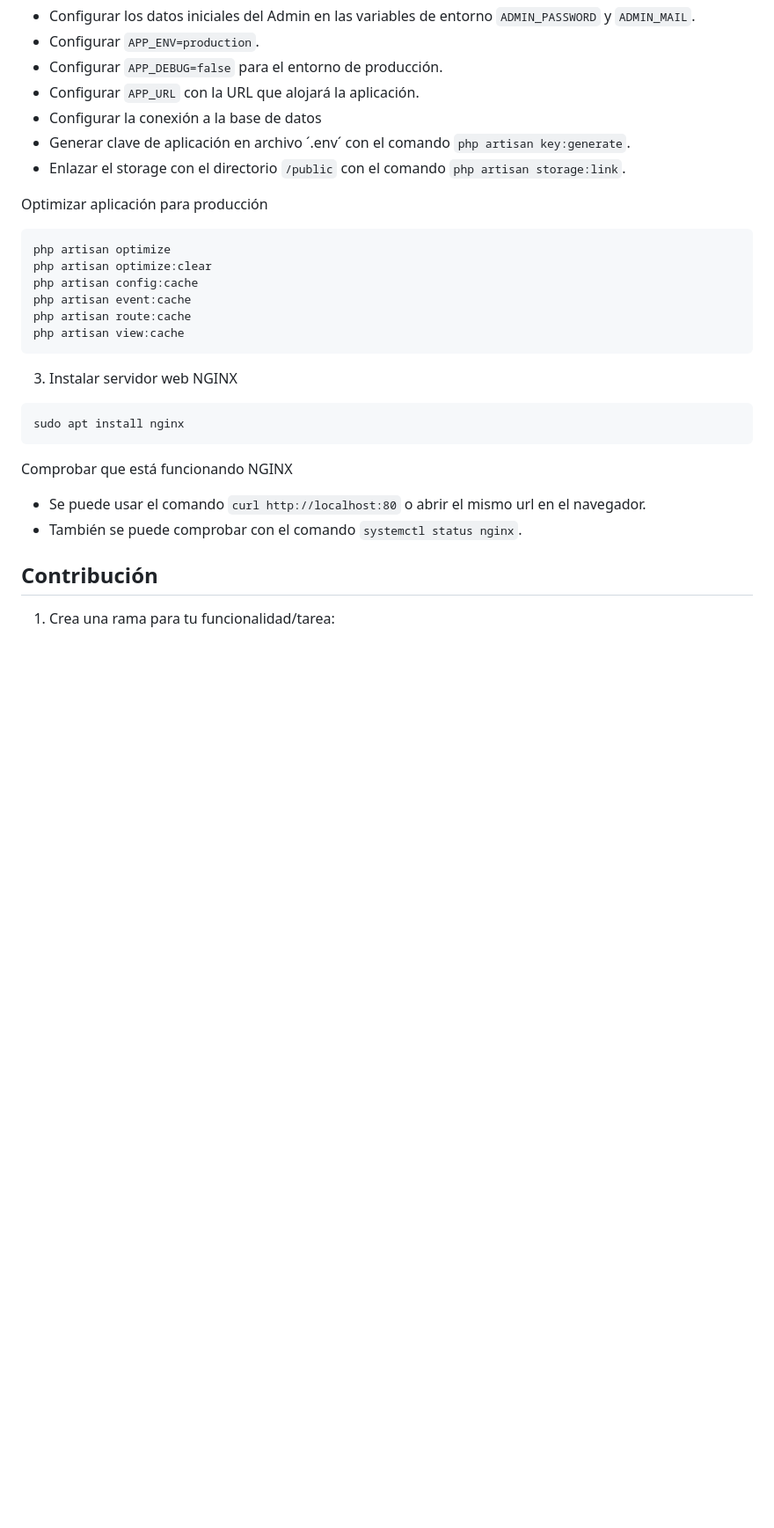
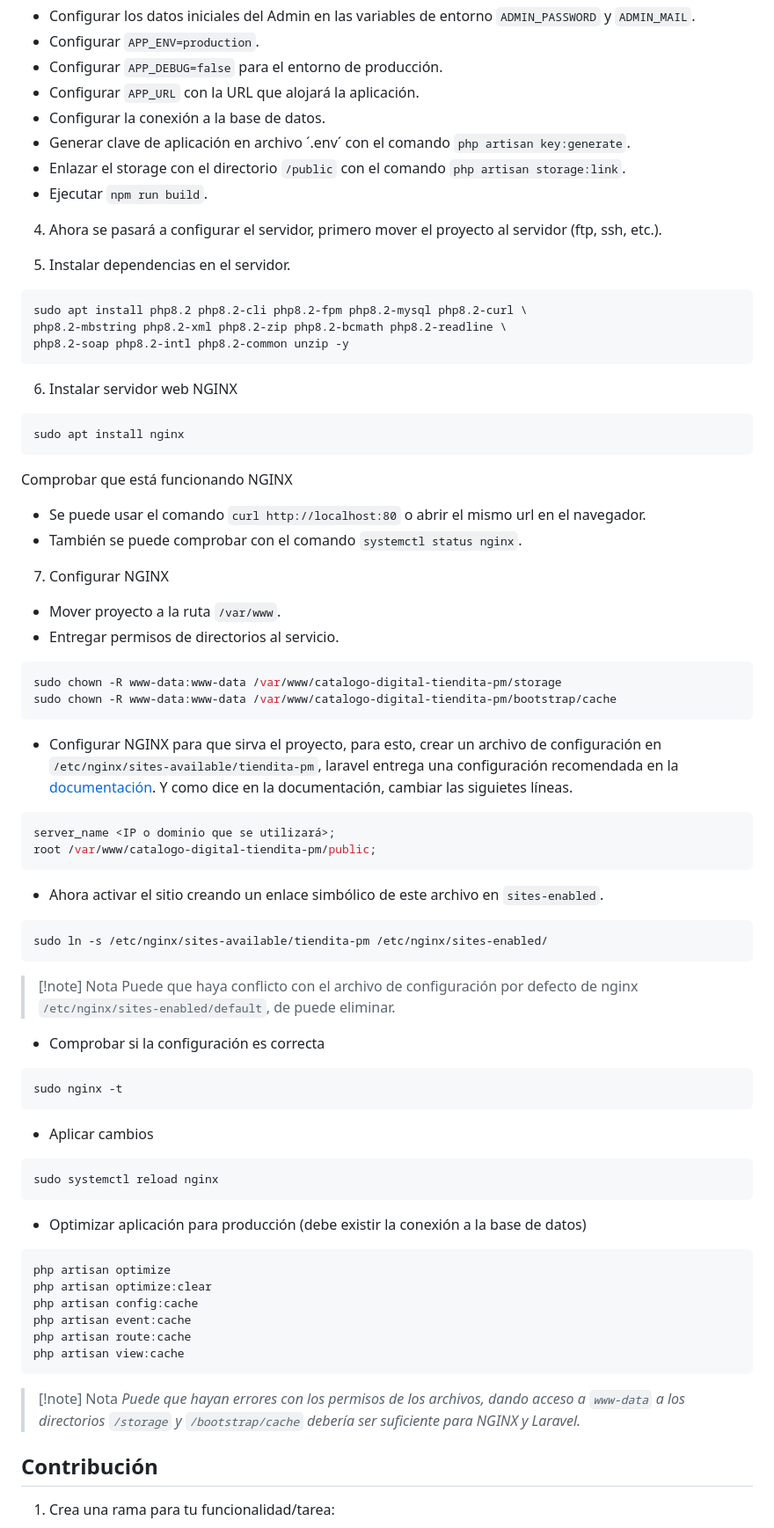
Before and after one commit to garaneda21/catalogo-digital-tiendita-pm, a Markdown page: README.md, the part around one of its changes. Shown at 88% size. GitHub-like rendering; folded sections open; blank space fills up the shorter version.

Commit message:
pasos de despliegue a producción añadidos al README

````diff
--- a/README.md
+++ b/README.md
@@ -131,18 +124,70 @@ cp .env.example .env
 - Configurar `APP_ENV=production`.
 - Configurar `APP_DEBUG=false` para el entorno de producción.
 - Configurar `APP_URL` con la URL que alojará la aplicación.
-- Configurar la conexión a la base de datos
+- Configurar la conexión a la base de datos.
 - Generar clave de aplicación en archivo ´.env´ con el comando `php artisan key:generate`.
 - Enlazar el storage con el directorio `/public` con el comando `php artisan storage:link`.
+- Ejecutar `npm run build`.
 
+4. Ahora se pasará a configurar el servidor, primero mover el proyecto al servidor (ftp, ssh, etc.).
 
+5. Instalar dependencias en el servidor.
 
+```bash
+sudo apt install php8.2 php8.2-cli php8.2-fpm php8.2-mysql php8.2-curl \
+php8.2-mbstring php8.2-xml php8.2-zip php8.2-bcmath php8.2-readline \
+php8.2-soap php8.2-intl php8.2-common unzip -y
+```
 
+6. Instalar servidor web NGINX
 
+```bash
+sudo apt install nginx
+```
 
+Comprobar que está funcionando NGINX
+- Se puede usar el comando `curl http://localhost:80` o abrir el mismo url en el navegador.
+- También se puede comprobar con el comando `systemctl status nginx`.
 
+7. Configurar NGINX
 
-Optimizar aplicación para producción
+- Mover proyecto a la ruta `/var/www`.
+- Entregar permisos de directorios al servicio.
+
+```bash
+sudo chown -R www-data:www-data /var/www/catalogo-digital-tiendita-pm/storage
+sudo chown -R www-data:www-data /var/www/catalogo-digital-tiendita-pm/bootstrap/cache
+```
+
+- Configurar NGINX para que sirva el proyecto, para esto, crear un archivo de configuración en `/etc/nginx/sites-available/tiendita-pm`, laravel entrega una configuración recomendada en la [documentación](https://laravel.com/docs/12.x/deployment#server-configuration). Y como dice en la documentación, cambiar las siguietes líneas.
+
+```conf
+server_name <IP o dominio que se utilizará>;
+root /var/www/catalogo-digital-tiendita-pm/public;
+```
+
+- Ahora activar el sitio creando un enlace simbólico de este archivo en `sites-enabled`.
+
+```bash
+sudo ln -s /etc/nginx/sites-available/tiendita-pm /etc/nginx/sites-enabled/
+```
+
+> [!note] Nota
+> Puede que haya conflicto con el archivo de configuración por defecto de nginx `/etc/nginx/sites-enabled/default`, de puede eliminar.
+
+- Comprobar si la configuración es correcta
+
+```bash
+sudo nginx -t
+```
+
+- Aplicar cambios
+
+```bash
+sudo systemctl reload nginx
+```
+
+- Optimizar aplicación para producción (debe existir la conexión a la base de datos)
 
 ```bash
 php artisan optimize
@@ -153,16 +198,8 @@ php artisan route:cache
 php artisan view:cache
 ```
 
-
-3. Instalar servidor web NGINX
-
-```bash
-sudo apt install nginx
-```
-
-Comprobar que está funcionando NGINX
-- Se puede usar el comando `curl http://localhost:80` o abrir el mismo url en el navegador.
-- También se puede comprobar con el comando `systemctl status nginx`.
+> [!note] Nota
+> *Puede que hayan errores con los permisos de los archivos, dando acceso a `www-data` a los directorios `/storage` y `/bootstrap/cache` debería ser suficiente para NGINX y Laravel.*
 
 </details>
 
````
Also changed, not shown: other parts of README.md (+3 -10 lines).
